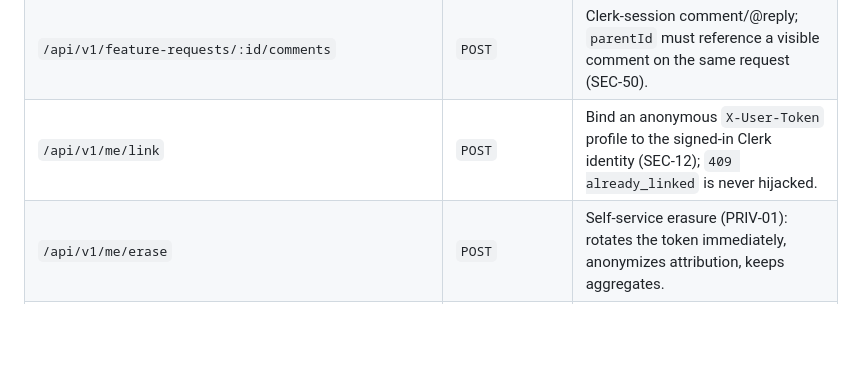
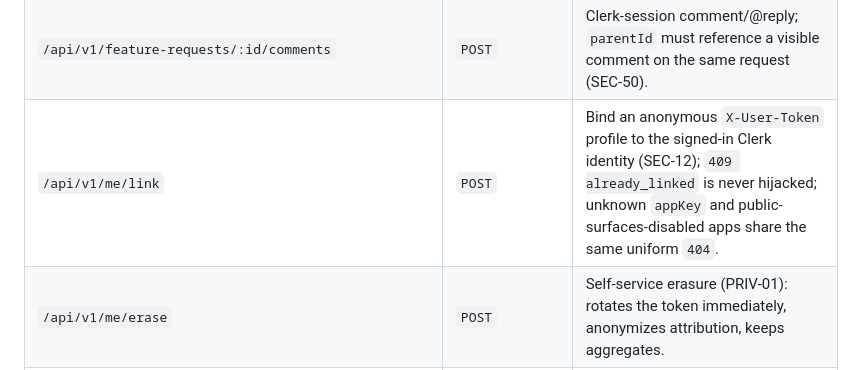
Before and after one commit to CupThread/CupThreadAgenticCoding, a Markdown page: skills/cupthread-api/SKILL.md, the part around the change. GitHub-like rendering; blank space fills up the shorter version.

Commit message:
docs(api): /me/link answers a uniform 404 for disabled apps (closes #253)
Sync the cupthread-api skill to the tightened POST /api/v1/me/link
contract: an unknown appKey and an app with public surfaces disabled
(allowPublic off) now answer the same byte-identical
404 {"error": "App not found"} — uniform-404 existence hiding. No
profile is created for the disabled-app case, and the 200/400/401/409/429
behaviors are unchanged; the sibling PUT /api/v1/public/apps/{appKey}/user
keeps its documented 403.

Verified against the SaaS monorepo OpenAPI description
(apps/api/src/lib/openapi/paths/end-users.ts: "App not found, or public
surfaces are disabled for the app — both answer the same uniform 404
(existence hiding)").

```diff
--- a/skills/cupthread-api/SKILL.md
+++ b/skills/cupthread-api/SKILL.md
@@ -70,7 +70,7 @@ One line each; schemas and error contracts live in the OpenAPI spec.
 | `/api/v1/feature-requests/:id/vote` | `POST`/`DELETE` | Insert-only idempotent vote; `DELETE` (same JSON body as the POST) is the only un-vote. Optional `shipNotifyEmail` + `turnstileToken`. |
 | `/api/v1/feature-requests/:id/comments` | `GET` | Keyset-paginated thread; unapproved requests `404` (existence hiding). |
 | `/api/v1/feature-requests/:id/comments` | `POST` | Clerk-session comment/@reply; `parentId` must reference a visible comment on the same request (SEC-50). |
-| `/api/v1/me/link` | `POST` | Bind an anonymous `X-User-Token` profile to the signed-in Clerk identity (SEC-12); `409 already_linked` is never hijacked. |
+| `/api/v1/me/link` | `POST` | Bind an anonymous `X-User-Token` profile to the signed-in Clerk identity (SEC-12); `409 already_linked` is never hijacked; unknown `appKey` and public-surfaces-disabled apps share the same uniform `404`. |
 | `/api/v1/me/erase` | `POST` | Self-service erasure (PRIV-01): rotates the token immediately, anonymizes attribution, keeps aggregates. |
 | `/api/v1/users/:userId/profile` | `GET` | Public profile `{profile, publicApps, recentComments}`; resolves app-scoped `u_*` pseudonyms only, and those require `?appKey=` (PRIV-06) — any other id, incl. raw Clerk `user_*`, answers the anonymous placeholder (SaaS #1322). |
 | `/api/v1/public/apps/:appKey/user` | `PUT` | Sync end-user attributes; payment attributes (`isPaying`, `mrr`, `plan`, `currency`) require HMAC `signature` + `timestamp` (DATA-03). |
```
Also changed, not shown: 2 other files.
